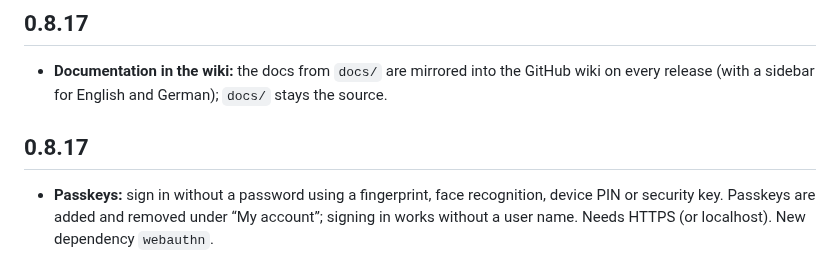
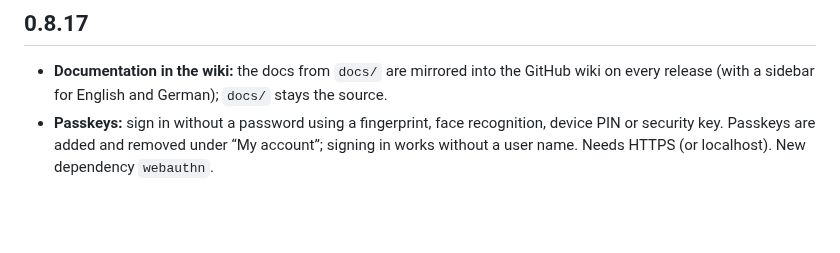
Before and after one commit to Schnuecks/plateshelf, a Markdown page: CHANGELOG.md, the part around the change. Rendered like a GitHub page; blank space fills up the shorter version.

Commit message:
CHANGELOG: doppelte Überschrift 0.8.17 zusammengeführt (#71)
* CHANGELOG: doppelte Überschrift 0.8.17 zusammengeführt

Co-Authored-By: Claude Opus 5.5 <noreply@anthropic.com>

* CHANGELOG: Leerzeile

Co-Authored-By: Claude Opus 5.5 <noreply@anthropic.com>

---------

Co-authored-by: Claude Opus 5.5 <noreply@anthropic.com>

```diff
--- a/CHANGELOG.md
+++ b/CHANGELOG.md
@@ -6,9 +6,6 @@ Entries up to version 0.6.0 (when the project was still called Druckarchiv) are
 
 - **Documentation in the wiki:** the docs from `docs/` are mirrored into the GitHub wiki on
   every release (with a sidebar for English and German); `docs/` stays the source.
-
-## 0.8.17
-
 - **Passkeys:** sign in without a password using a fingerprint, face recognition, device PIN or
   security key. Passkeys are added and removed under “My account”; signing in works without a
   user name. Needs HTTPS (or localhost). New dependency `webauthn`.
```
